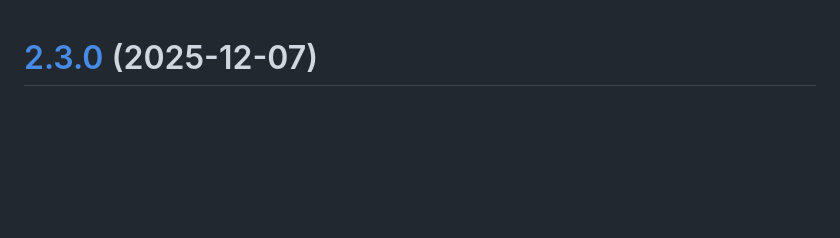
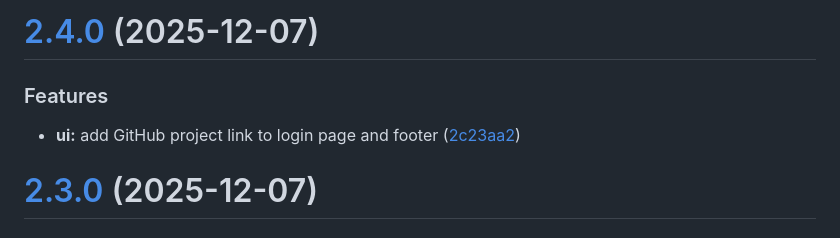
Before and after one commit to pandeptwidyaop/http-remote, a Markdown page: CHANGELOG.md, the part around the change. Drawn GitHub-style; blank space fills up the shorter version.

Commit message:
chore(release): 2.4.0 [skip ci]
# [2.4.0](https://github.com/pandeptwidyaop/http-remote/compare/v2.3.0...v2.4.0) (2025-12-07)

### Features

* **ui:** add GitHub project link to login page and footer ([2c23aa2](https://github.com/pandeptwidyaop/http-remote/commit/2c23aa2410d7f71d635516889fe9e71074ef273c))

```diff
--- a/CHANGELOG.md
+++ b/CHANGELOG.md
@@ -1,3 +1,10 @@
+# [2.4.0](https://github.com/pandeptwidyaop/http-remote/compare/v2.3.0...v2.4.0) (2025-12-07)
+
+
+### Features
+
+* **ui:** add GitHub project link to login page and footer ([2c23aa2](https://github.com/pandeptwidyaop/http-remote/commit/2c23aa2410d7f71d635516889fe9e71074ef273c))
+
 # [2.3.0](https://github.com/pandeptwidyaop/http-remote/compare/v2.2.0...v2.3.0) (2025-12-07)
 
 
```
